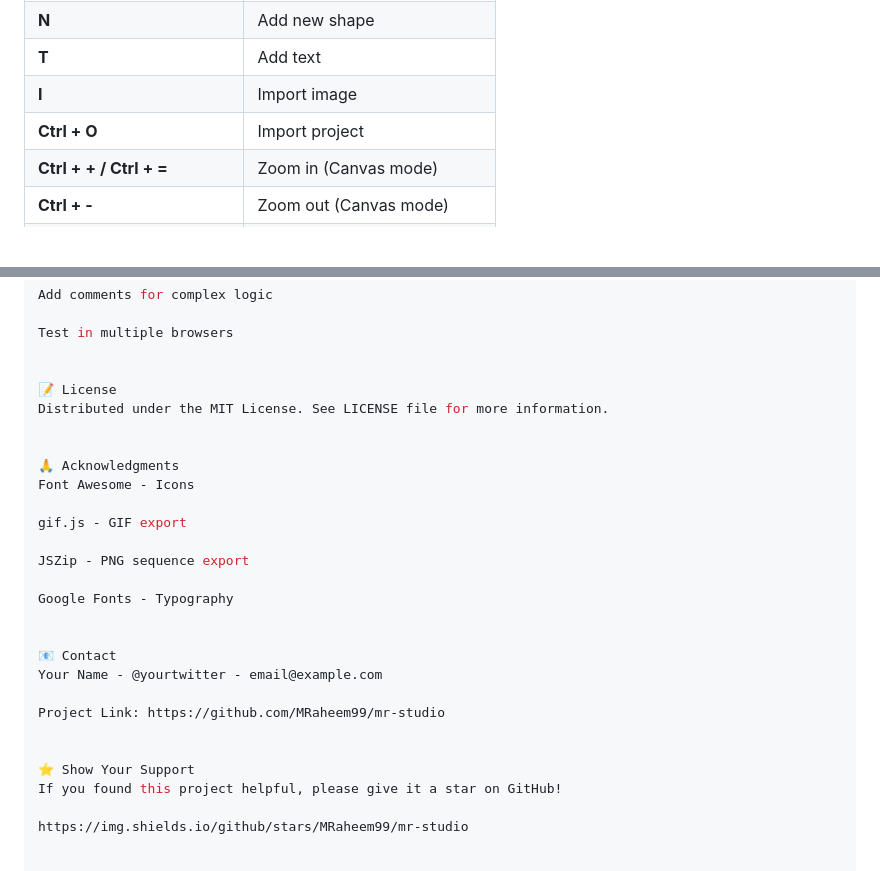
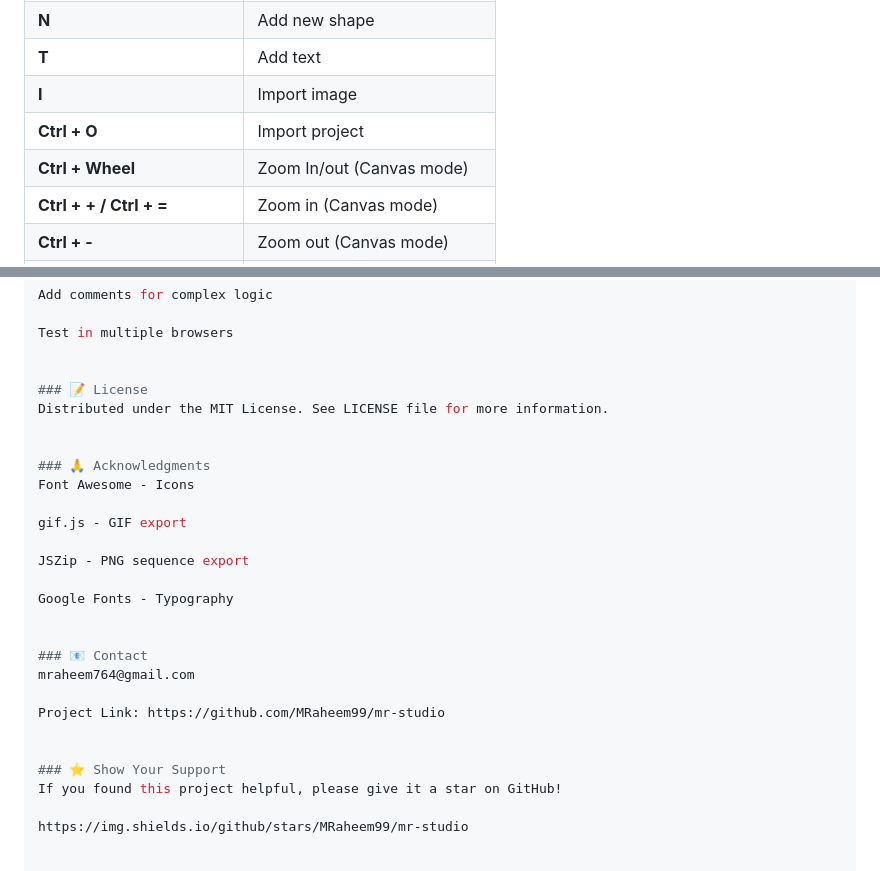
Before and after one commit to MRaheem99/mr-studio, a Markdown page: README.md, 2 parts joined by grey strips. Drawn GitHub-style; blank space fills up the shorter version.

```diff
--- a/README.md
+++ b/README.md
@@ -118,6 +118,7 @@ Whether you're a professional animator, motion graphics designer, or hobbyist, M
 | **T** | Add text |
 | **I** | Import image |
 | **Ctrl + O** | Import project |
+| **Ctrl + Wheel** | Zoom In/out (Canvas mode) |
 | **Ctrl + + / Ctrl + =** | Zoom in (Canvas mode) |
 | **Ctrl + -** | Zoom out (Canvas mode) |
 | **Ctrl + 0** | Reset zoom (Canvas mode) |
@@ -263,11 +264,11 @@ Add comments for complex logic
 Test in multiple browsers
 
 
-📝 License
+### 📝 License
 Distributed under the MIT License. See LICENSE file for more information.
 
 
-🙏 Acknowledgments
+### 🙏 Acknowledgments
 Font Awesome - Icons
 
 gif.js - GIF export
@@ -277,13 +278,13 @@ JSZip - PNG sequence export
 Google Fonts - Typography
 
 
-📧 Contact
-Your Name - @yourtwitter - email@example.com
+### 📧 Contact
+mraheem764@gmail.com
 
 Project Link: https://github.com/MRaheem99/mr-studio
 
 
-⭐ Show Your Support
+### ⭐ Show Your Support
 If you found this project helpful, please give it a star on GitHub!
 
 https://img.shields.io/github/stars/MRaheem99/mr-studio
```
Also changed, not shown: other parts of README.md (+6 -6 lines).
